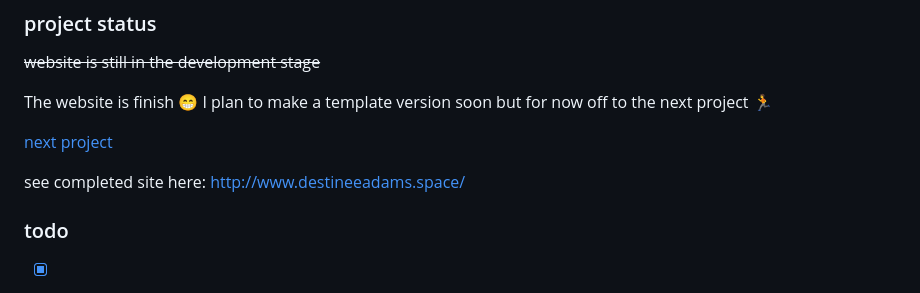
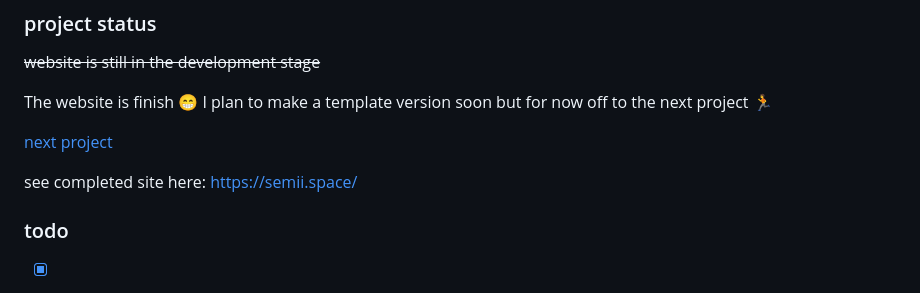
Before and after one commit to DestineeAdams/portfolio-Website, a Markdown page: README.md, the part around the change. Drawn GitHub-style.

```diff
--- a/README.md
+++ b/README.md
@@ -17,7 +17,7 @@ This is the very first website I've built all the link and resources I used are
  [next project](https://github.com/DestineeAdams/random-gif-dictionary-gif)
 
  see completed site here:
-http://www.destineeadams.space/
+https://semii.space/
 
 ### todo
 
```
